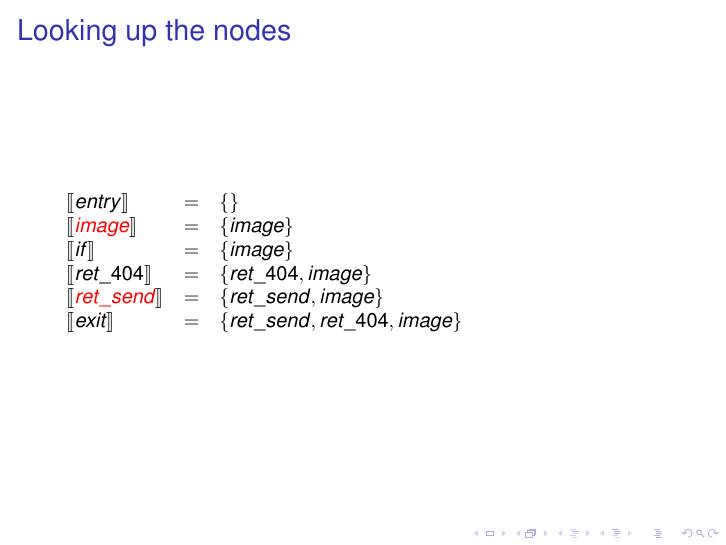
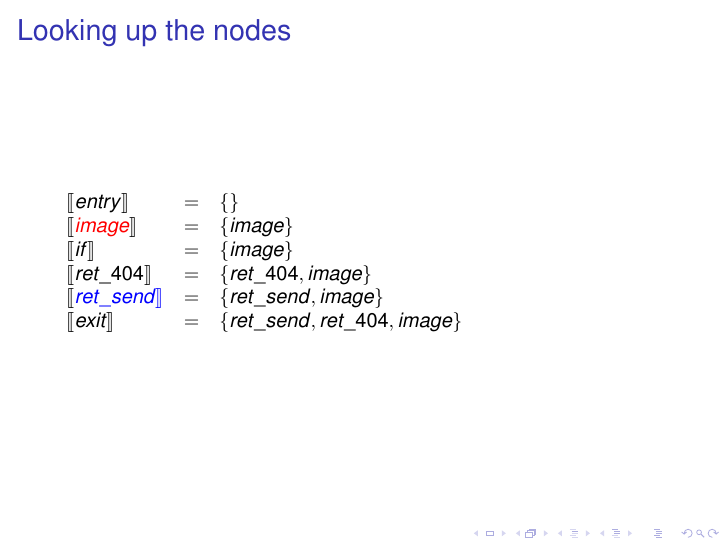
Before and after one commit to SW10IoT/presentation, LaTeX slides (presentation.tex, which reads slides/vulnerabilities.tex): page 57 of 62. Compiled offline with pdfLaTeX; a LaTeX package or settings file that is missing is left out.

Commit message:
blue vuln

```diff
--- a/slides/vulnerabilities.tex
+++ b/slides/vulnerabilities.tex
@@ -51,7 +51,7 @@ subprocess.call(
   \assignconstraint{image} & = & \{image\} &&\\
   \constraint{if} & = & \{image\} &&\\
   \constraint{ret\_404} & = & \{ret\_404, image\} &&\\
-  \assignconstraint{ret\_send} & = & \{ret\_send, image\} &&\\
+  \constraint{\color{blue}ret\_send} & = & \{ret\_send, image\} &&\\
   \constraint{exit} & = & \{ret\_send, ret\_404, image\} &&\\
   && \phantom{\{command, param\}} && \phantom{\{command, param\}}
 \end{array}
```
